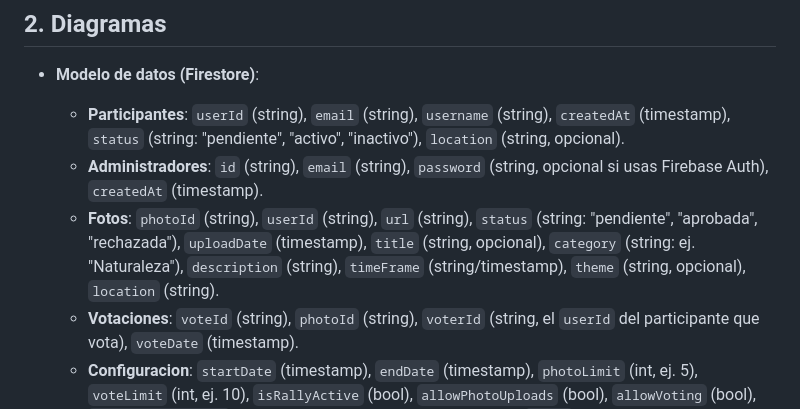
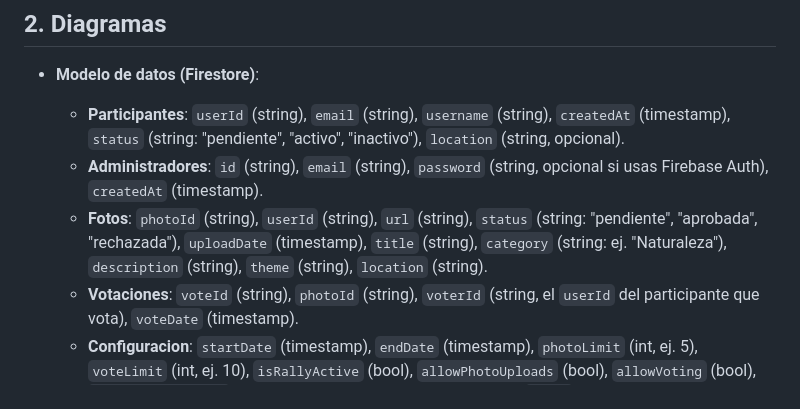
Before and after one commit to apenmoh/FotoRallyApp, a Markdown page: README.md, the part around the change. GitHub-like rendering.

```diff
--- a/README.md
+++ b/README.md
@@ -14,7 +14,7 @@
 - **Modelo de datos (Firestore)**:
   - **Participantes**: `userId` (string), `email` (string), `username` (string), `createdAt` (timestamp), `status` (string: "pendiente", "activo", "inactivo"), `location` (string, opcional).
   - **Administradores**: `id` (string), `email` (string), `password` (string, opcional si usas Firebase Auth), `createdAt` (timestamp).
-  - **Fotos**: `photoId` (string), `userId` (string), `url` (string), `status` (string: "pendiente", "aprobada", "rechazada"), `uploadDate` (timestamp), `title` (string, opcional), `category` (string: ej. "Naturaleza"), `description` (string), `timeFrame` (string/timestamp), `theme` (string, opcional), `location` (string).
+  - **Fotos**: `photoId` (string), `userId` (string), `url` (string), `status` (string: "pendiente", "aprobada", "rechazada"), `uploadDate` (timestamp), `title` (string), `category` (string: ej. "Naturaleza"), `description` (string),  `theme` (string), `location` (string).
   - **Votaciones**: `voteId` (string), `photoId` (string), `voterId` (string, el `userId` del participante que vota), `voteDate` (timestamp).
   - **Configuracion**: `startDate` (timestamp), `endDate` (timestamp), `photoLimit` (int, ej. 5), `voteLimit` (int, ej. 10), `isRallyActive` (bool), `allowPhotoUploads` (bool), `allowVoting` (bool), `allowedCategories` (string, ej. "Naturaleza,Urbano,Retratos"), `theme` (string, opcional), `timeFrame` (string, opcional).
 - *Nota*: Fotos almacenadas en Cloudinary, URL en `Fotos`. Votación solo para participantes activos.
```
